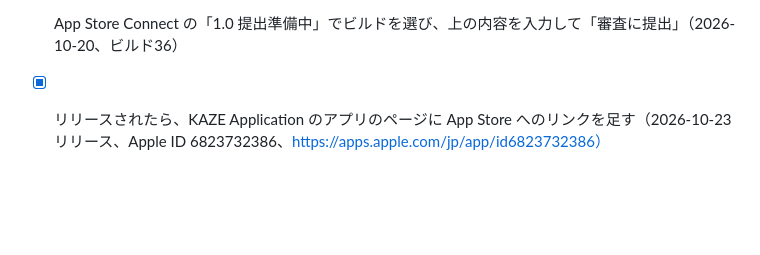
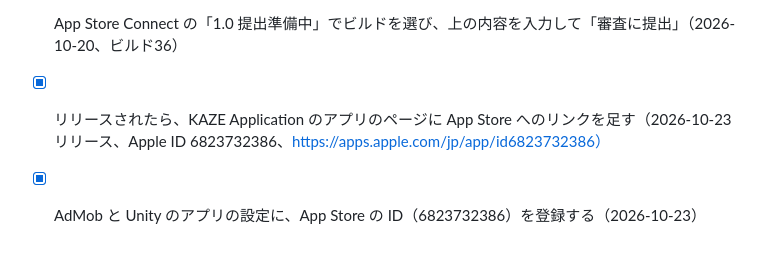
Before and after one commit to kazeellegard-dev/Spider-hunting, a Markdown page: store/metadata-ja.md, the part around the change. GitHub-like rendering; blank space fills up the shorter version.

Commit message:
Record the store ID registration in AdMob and Unity
Co-Authored-By: Claude Opus 5.5 <noreply@anthropic.com>
Claude-Session: https://claude.ai/code/session_01E4Pnz6w8RppwQDhWoqNBm7

```diff
--- a/store/metadata-ja.md
+++ b/store/metadata-ja.md
@@ -286,3 +286,4 @@ iOS 27 以降の App Store で、プロダクトページの上部と検索結
 - [ ] 本番広告入りのビルドを TestFlight で確認（自分の広告はタップしない。AdMob の「テストデバイス」に自分の iPhone を登録しておくと安全）
 - [x] App Store Connect の「1.0 提出準備中」でビルドを選び、上の内容を入力して「審査に提出」（2026-10-20、ビルド36）
 - [x] リリースされたら、KAZE Application のアプリのページに App Store へのリンクを足す（2026-10-23 リリース、Apple ID 6823732386、https://apps.apple.com/jp/app/id6823732386）
+- [x] AdMob と Unity のアプリの設定に、App Store の ID（6823732386）を登録する（2026-10-23）
```
